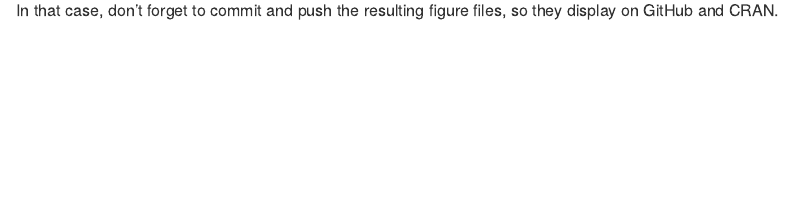
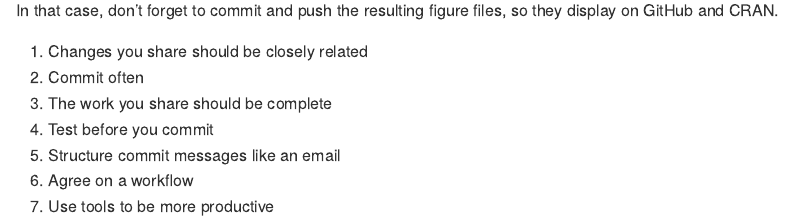
Before and after one commit to 2DegreesInvesting/practices.demo, an R Markdown document (README.Rmd): the page in a window 1100 px wide, from 1710 px down. Rendered offline with R 4.5, knitr and Pandoc, with nearby package versions.

Commit message:
Move notes to README

````diff
--- a/README.Rmd
+++ b/README.Rmd
@@ -58,3 +58,11 @@ plot(pressure)
 ```
 
 In that case, don't forget to commit and push the resulting figure files, so they display on GitHub and CRAN.
+
+1. Changes you share should be closely related
+2. Commit often
+3. The work you share should be complete
+4. Test before you commit
+5. Structure commit messages like an email
+6. Agree on a workflow
+7. Use tools to be more productive
````
Also changed, not shown: README.md, 1 other file.
